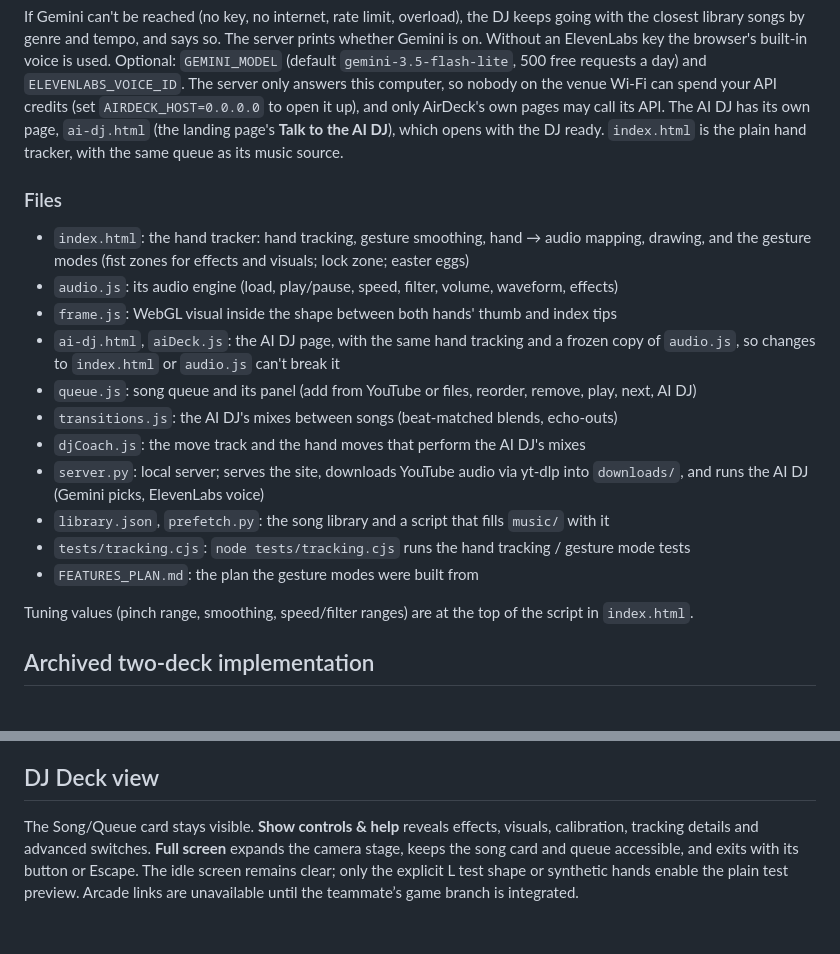
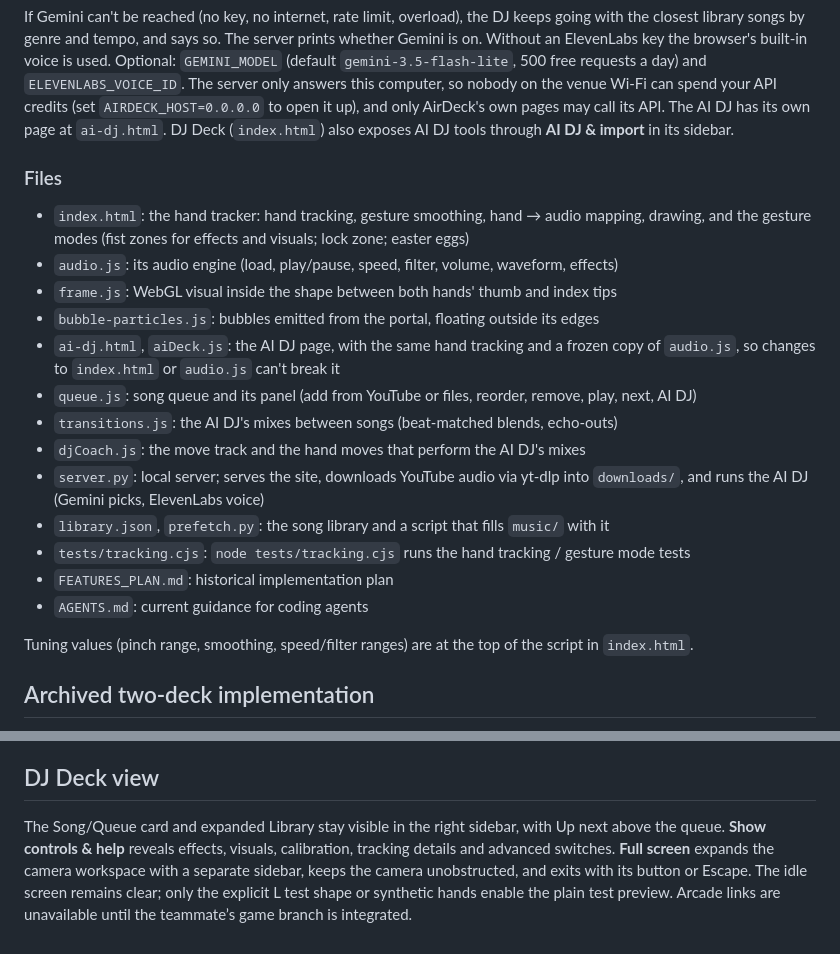
Before and after one commit to alexbetanUH/code-red-Polaris, a Markdown page: README.md, 2 parts joined by grey strips. GitHub-like rendering.

```diff
--- a/README.md
+++ b/README.md
@@ -104,8 +104,7 @@ library songs by genre and tempo, and says so. The server prints whether Gemini
 `GEMINI_MODEL` (default `gemini-3.5-flash-lite`, 500 free requests a day) and `ELEVENLABS_VOICE_ID`.
 The server only answers this computer, so nobody on the venue Wi-Fi can spend your API credits (set
 `AIRDECK_HOST=0.0.0.0` to open it up), and only AirDeck's own pages may call its API.
-The AI DJ has its own page, `ai-dj.html` (the landing page's **Talk to the AI DJ**), which opens with the DJ ready.
-`index.html` is the plain hand tracker, with the same queue as its music source.
+The AI DJ has its own page at `ai-dj.html`. DJ Deck (`index.html`) also exposes AI DJ tools through **AI DJ & import** in its sidebar.
 
 ### Files
 
@@ -113,6 +112,7 @@ The AI DJ has its own page, `ai-dj.html` (the landing page's **Talk to the AI DJ
   modes (fist zones for effects and visuals; lock zone; easter eggs)
 - `audio.js`: its audio engine (load, play/pause, speed, filter, volume, waveform, effects)
 - `frame.js`: WebGL visual inside the shape between both hands' thumb and index tips
+- `bubble-particles.js`: bubbles emitted from the portal, floating outside its edges
 - `ai-dj.html`, `aiDeck.js`: the AI DJ page, with the same hand tracking and a frozen copy of `audio.js`, so
   changes to `index.html` or `audio.js` can't break it
 - `queue.js`: song queue and its panel (add from YouTube or files, reorder, remove, play, next, AI DJ)
@@ -121,7 +121,8 @@ The AI DJ has its own page, `ai-dj.html` (the landing page's **Talk to the AI DJ
 - `server.py`: local server; serves the site, downloads YouTube audio via yt-dlp into `downloads/`, and runs the AI DJ (Gemini picks, ElevenLabs voice)
 - `library.json`, `prefetch.py`: the song library and a script that fills `music/` with it
 - `tests/tracking.cjs`: `node tests/tracking.cjs` runs the hand tracking / gesture mode tests
-- `FEATURES_PLAN.md`: the plan the gesture modes were built from
+- `FEATURES_PLAN.md`: historical implementation plan
+- `AGENTS.md`: current guidance for coding agents
 
 Tuning values (pinch range, smoothing, speed/filter ranges) are at the top of the script in `index.html`.
 
@@ -149,4 +150,4 @@ If grabbing feels unreliable, click **Calibrate pinch** once (it's saved). No ca
 
 ## DJ Deck view
 
-The Song/Queue card stays visible. **Show controls & help** reveals effects, visuals, calibration, tracking details and advanced switches. **Full screen** expands the camera stage, keeps the song card and queue accessible, and exits with its button or Escape. The idle screen remains clear; only the explicit L test shape or synthetic hands enable the plain test preview. Arcade links are unavailable until the teammate’s game branch is integrated.
+The Song/Queue card and expanded Library stay visible in the right sidebar, with Up next above the queue. **Show controls & help** reveals effects, visuals, calibration, tracking details and advanced switches. **Full screen** expands the camera workspace with a separate sidebar, keeps the camera unobstructed, and exits with its button or Escape. The idle screen remains clear; only the explicit L test shape or synthetic hands enable the plain test preview. Arcade links are unavailable until the teammate’s game branch is integrated.
```
Also changed, not shown: other parts of README.md (+8 -8 lines), AGENTS.md (added, +34 -0 lines), FEATURES_PLAN.md (+1 -2 lines).
